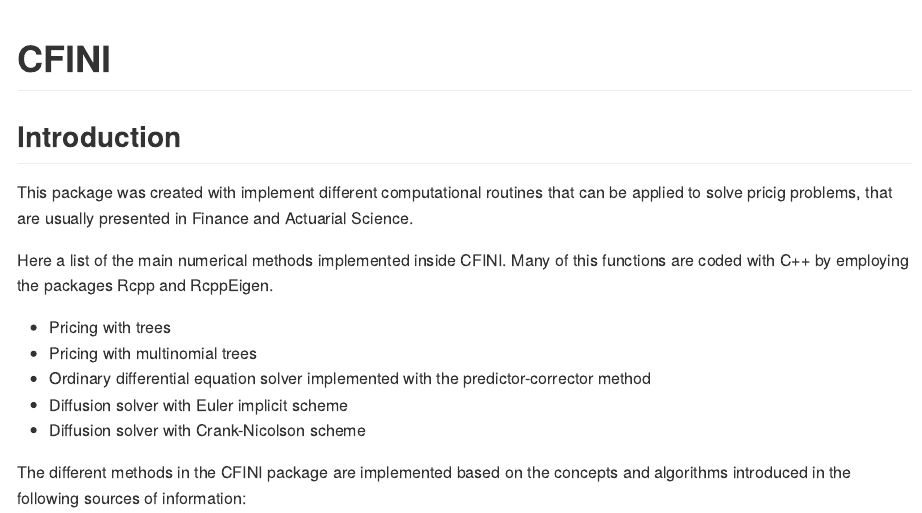
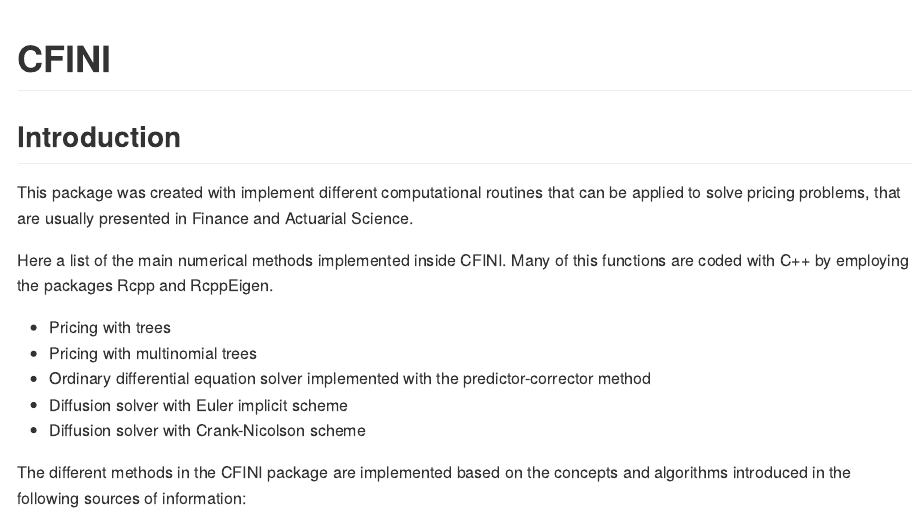
Before and after one commit to pedroguarderas/CFINI, an R Markdown document (README.Rmd): the page in a window 1100 px wide, from its top. The pictures show the output file README.md that the author committed with the source, drawn offline in the style of GitHub; badge pictures from the web are left out.

Commit message:
Correction

```diff
--- a/README.Rmd
+++ b/README.Rmd
@@ -19,7 +19,7 @@
 
 ## Introduction
 This package was created with implement different computational routines that can be applied to
-solve pricig problems, that are usually presented in Finance and Actuarial Science.
+solve pricing problems, that are usually presented in Finance and Actuarial Science.
 
 Here a list of the main numerical methods implemented inside CFINI. Many of this functions are
 coded with C++ by employing the packages Rcpp and RcppEigen.
```
Also changed, not shown: README.md.
